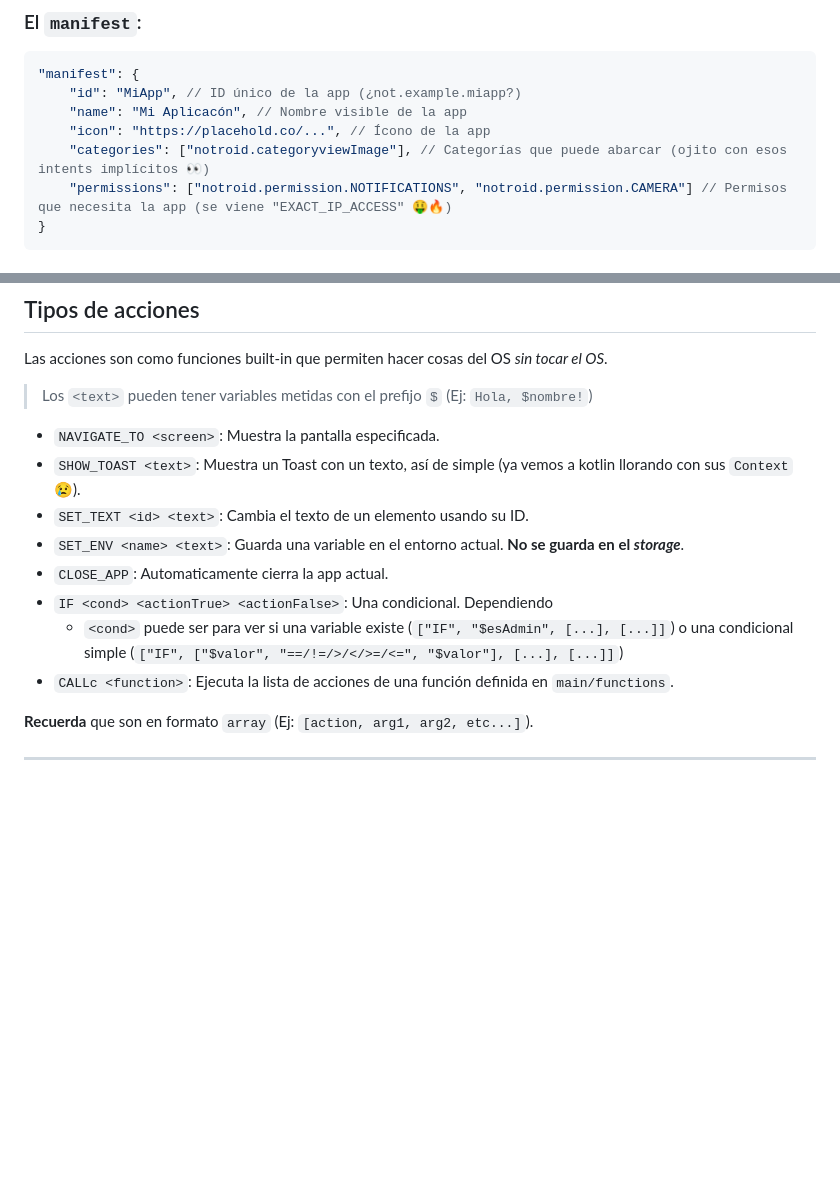
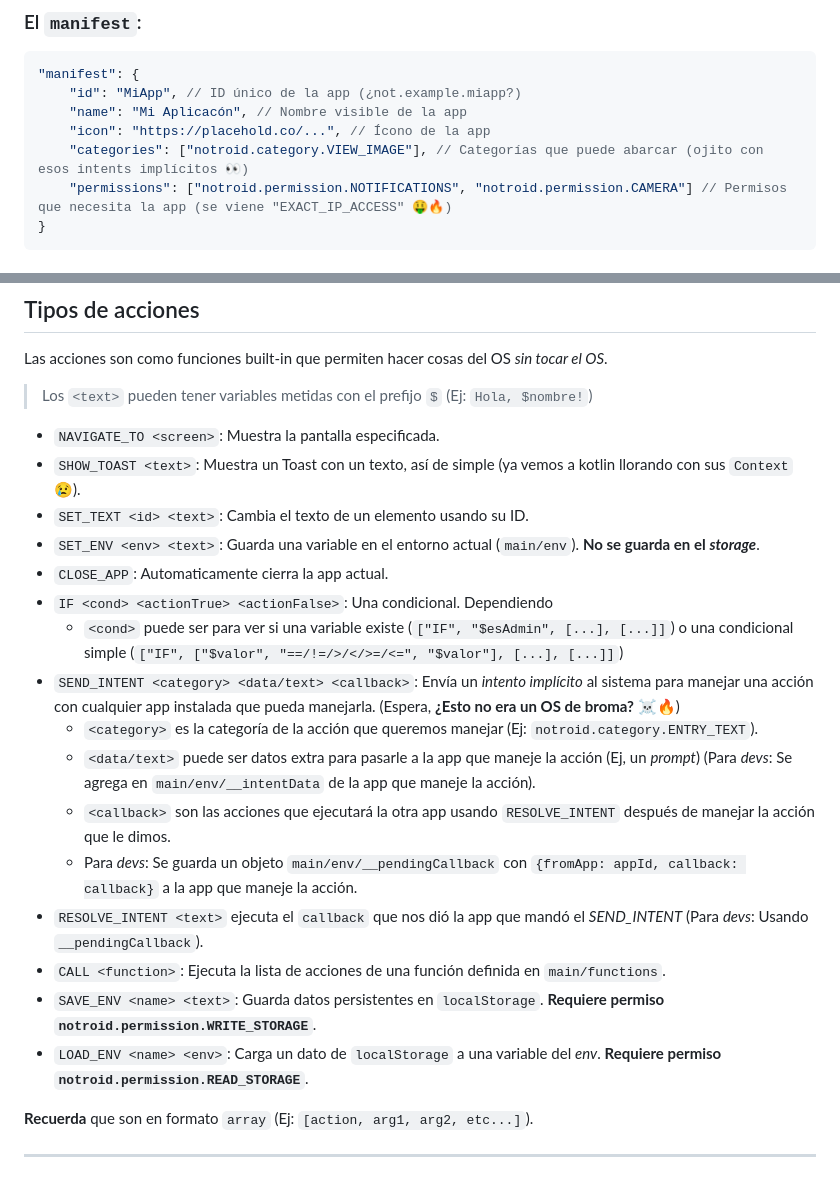
Before and after one commit to 12steveDev/Notroid, a Markdown page: README.md, 2 parts joined by grey strips. Rendered like a GitHub page; blank space fills up the shorter version.

Commit message:
Actualizar README.md

````diff
--- a/README.md
+++ b/README.md
@@ -29,7 +29,7 @@ Las apps siguen una estructura *JSON-like* para ser eficiente, accesible y legí
     "id": "MiApp", // ID único de la app (¿not.example.miapp?)
     "name": "Mi Aplicacón", // Nombre visible de la app
     "icon": "https://placehold.co/...", // Ícono de la app
-    "categories": ["notroid.categoryviewImage"], // Categorías que puede abarcar (ojito con esos intents implícitos 👀)
+    "categories": ["notroid.category.VIEW_IMAGE"], // Categorías que puede abarcar (ojito con esos intents implícitos 👀)
     "permissions": ["notroid.permission.NOTIFICATIONS", "notroid.permission.CAMERA"] // Permisos que necesita la app (se viene "EXACT_IP_ACCESS" 🤑🔥)
 }
 ```
@@ -77,11 +77,19 @@ Las acciones son como funciones built-in que permiten hacer cosas del OS *sin to
 - `NAVIGATE_TO <screen>`: Muestra la pantalla especificada.
 - `SHOW_TOAST <text>`: Muestra un Toast con un texto, así de simple (ya vemos a kotlin llorando con sus `Context` 😢).
 - `SET_TEXT <id> <text>`: Cambia el texto de un elemento usando su ID.
-- `SET_ENV <name> <text>`: Guarda una variable en el entorno actual. **No se guarda en el *storage***.
+- `SET_ENV <env> <text>`: Guarda una variable en el entorno actual (`main/env`). **No se guarda en el *storage***.
 - `CLOSE_APP`: Automaticamente cierra la app actual.
 - `IF <cond> <actionTrue> <actionFalse>`: Una condicional. Dependiendo
   - `<cond>` puede ser para ver si una variable existe (`["IF", "$esAdmin", [...], [...]]`) o una condicional simple (`["IF", ["$valor", "==/!=/>/</>=/<=", "$valor"], [...], [...]]`)
-- `CALLc <function>`: Ejecuta la lista de acciones de una función definida en `main/functions`.
+- `SEND_INTENT <category> <data/text> <callback>`: Envía un *intento implícito* al sistema para manejar una acción con cualquier app instalada que pueda manejarla. (Espera, **¿Esto no era un OS de broma? ☠️🔥**)
+  - `<category>` es la categoría de la acción que queremos manejar (Ej: `notroid.category.ENTRY_TEXT`).
+  - `<data/text>` puede ser datos extra para pasarle a la app que maneje la acción (Ej, un *prompt*) (Para *devs*: Se agrega en `main/env/__intentData` de la app que maneje la acción).
+  - `<callback>` son las acciones que ejecutará la otra app usando `RESOLVE_INTENT` después de manejar la acción que le dimos.
+  - Para *devs*: Se guarda un objeto `main/env/__pendingCallback` con `{fromApp: appId, callback: callback}` a la app que maneje la acción.
+- `RESOLVE_INTENT <text>` ejecuta el `callback` que nos dió la app que mandó el *SEND_INTENT* (Para *devs*: Usando `__pendingCallback`).
+- `CALL <function>`: Ejecuta la lista de acciones de una función definida en `main/functions`.
+- `SAVE_ENV <name> <text>`: Guarda datos persistentes en `localStorage`. **Requiere permiso `notroid.permission.WRITE_STORAGE`**.
+- `LOAD_ENV <name> <env>`: Carga un dato de `localStorage` a una variable del *env*. **Requiere permiso `notroid.permission.READ_STORAGE`**.
 
 **Recuerda** que son en formato `array` (Ej: `[action, arg1, arg2, etc...]`).
 
````
